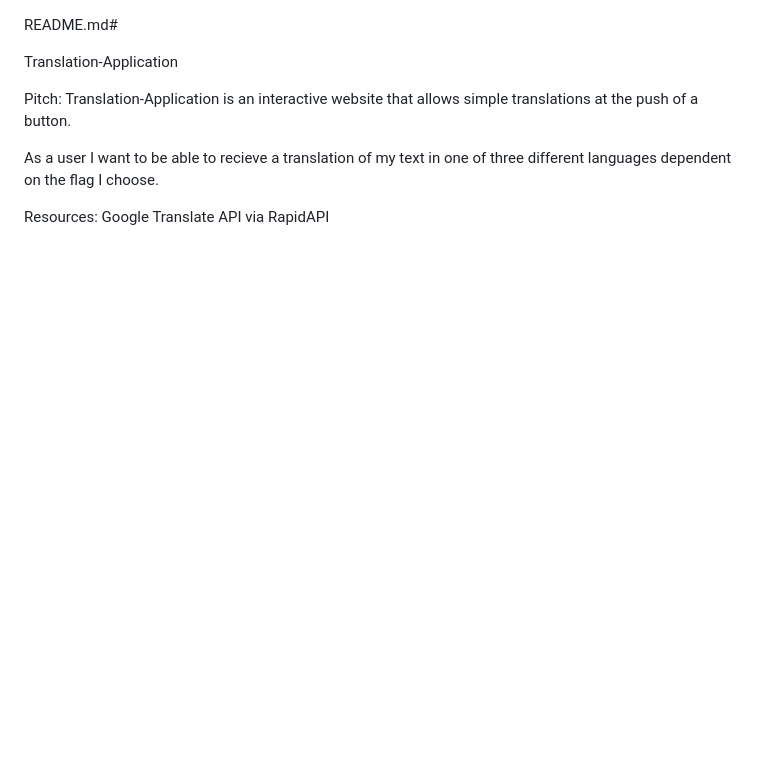
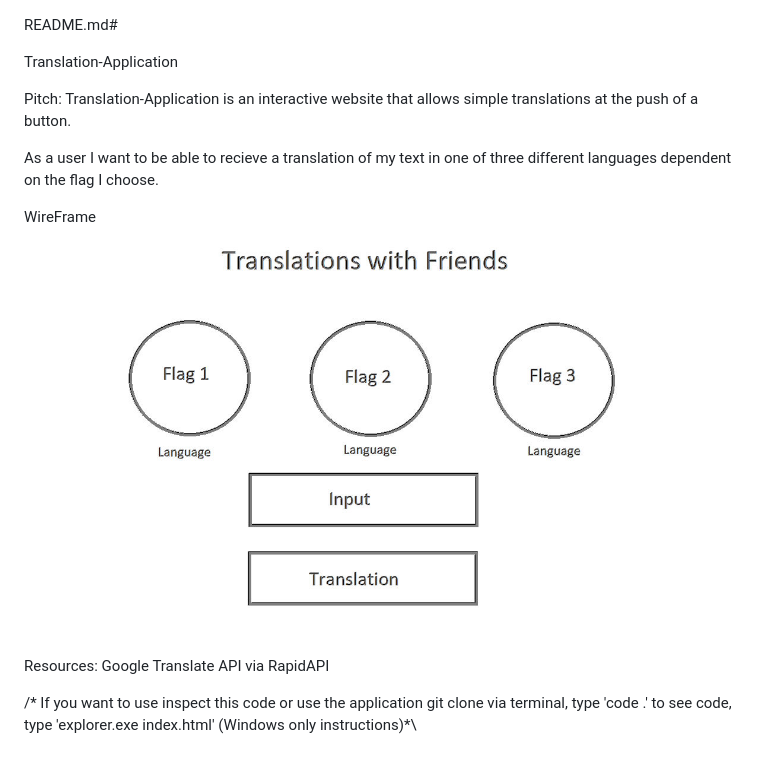
Before and after one commit to AlGuise/Translation-Application, a Markdown page: README.md, the part around the change. Rendered like a GitHub page; pictures changed too: TranslationsWireFrame.jpg (added); blank space fills up the shorter version.

```diff
--- a/README.md
+++ b/README.md
@@ -7,5 +7,14 @@ Translation-Application is an interactive website that allows simple translation
 
 As a user I want to be able to recieve a translation of my text in one of three different languages dependent on the flag I choose.
 
+WireFrame
+![Project Outline](TranslationsWireFrame.jpg)
+
 Resources:
 Google Translate API via RapidAPI
+
+/* If you want to use inspect this code or use the application
+git clone via terminal,
+type 'code .' to see code,
+type 'explorer.exe index.html'
+(Windows only instructions)*\
```
